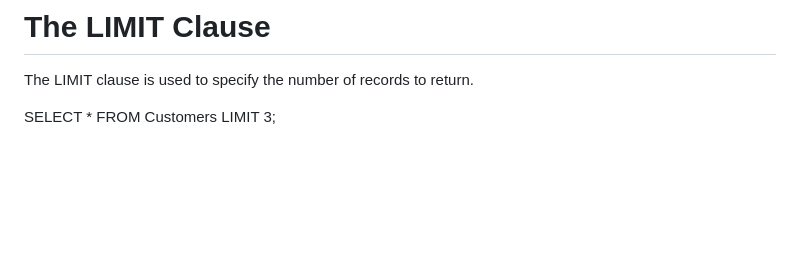
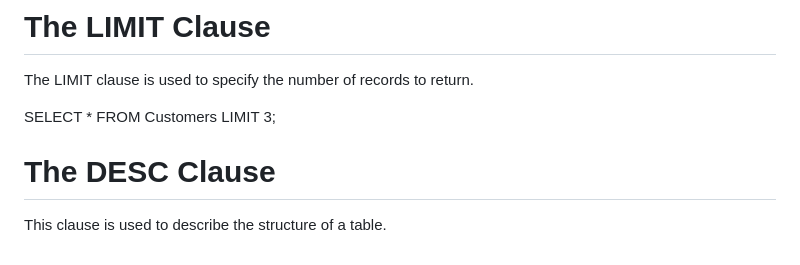
Before and after one commit to winters0x64/WebSec, a Markdown page: Database/SQL.md, the part around the change. Rendered like a GitHub page; blank space fills up the shorter version.

```diff
--- a/Database/SQL.md
+++ b/Database/SQL.md
@@ -438,3 +438,7 @@ The LIMIT clause is used to specify the number of records to return.
 
 SELECT * FROM Customers
 LIMIT 3;
+
+# The DESC Clause
+
+This clause is used to describe the structure of a table.
```
Also changed, not shown: Database/information_schema.md (added, +7 -0 lines), 1 other file.
